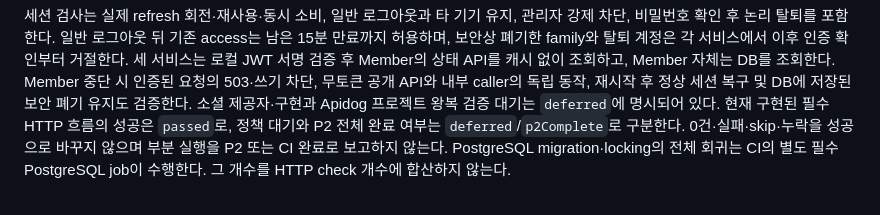
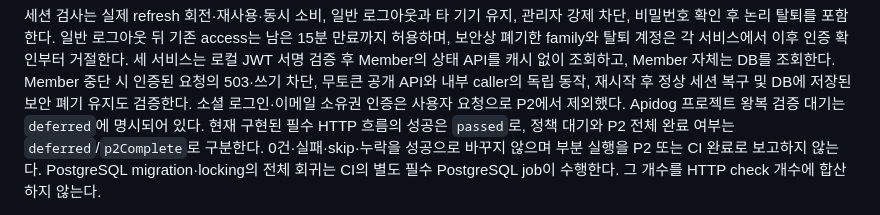
Before and after one commit to 2026-2-rising-sun/Backend, a Markdown page: scripts/integration/README.md, the part around the change. GitHub-like rendering.

Commit message:
docs: reflect confirmed email-only P2 scope

```diff
--- a/scripts/integration/README.md
+++ b/scripts/integration/README.md
@@ -26,7 +26,7 @@ DB 장애는 소유 PostgreSQL을 pause/unpause하여 재현한다. 테스트 JD
 세 서비스는 로컬 JWT 서명 검증 후 Member의 상태 API를 캐시 없이 조회하고, Member 자체는 DB를 조회한다.
 Member 중단 시 인증된 요청의 503·쓰기 차단, 무토큰 공개 API와 내부 caller의 독립 동작,
 재시작 후 정상 세션 복구 및 DB에 저장된 보안 폐기 유지도 검증한다.
-소셜 제공자·구현과 Apidog 프로젝트 왕복 검증 대기는 `deferred`에 명시되어 있다.
+소셜 로그인·이메일 소유권 인증은 사용자 요청으로 P2에서 제외했다. Apidog 프로젝트 왕복 검증 대기는 `deferred`에 명시되어 있다.
 현재 구현된 필수 HTTP 흐름의 성공은 `passed`로, 정책 대기와 P2 전체 완료 여부는 `deferred`/`p2Complete`로 구분한다.
 0건·실패·skip·누락을 성공으로 바꾸지 않으며 부분 실행을 P2 또는 CI 완료로 보고하지 않는다.
 PostgreSQL migration·locking의 전체 회귀는 CI의 별도 필수 PostgreSQL job이 수행한다. 그 개수를 HTTP check 개수에 합산하지 않는다.
```
